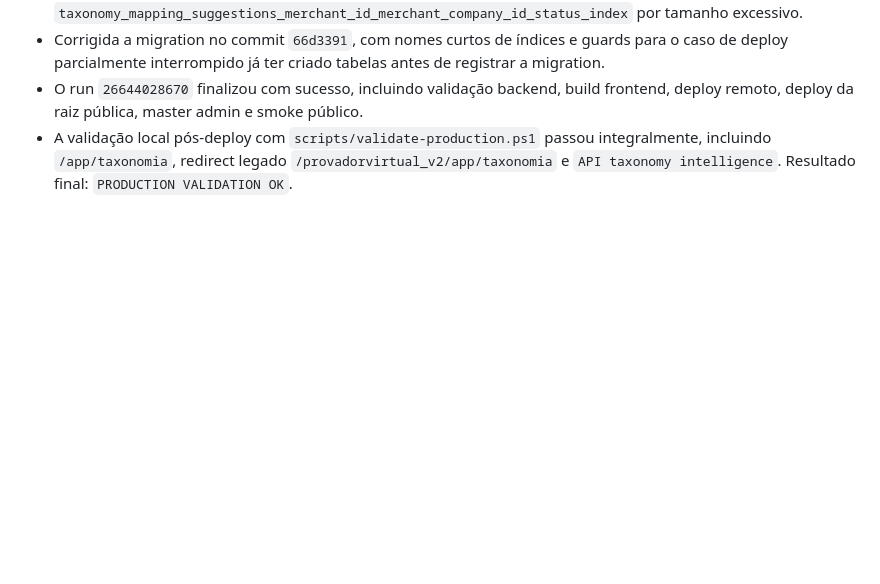
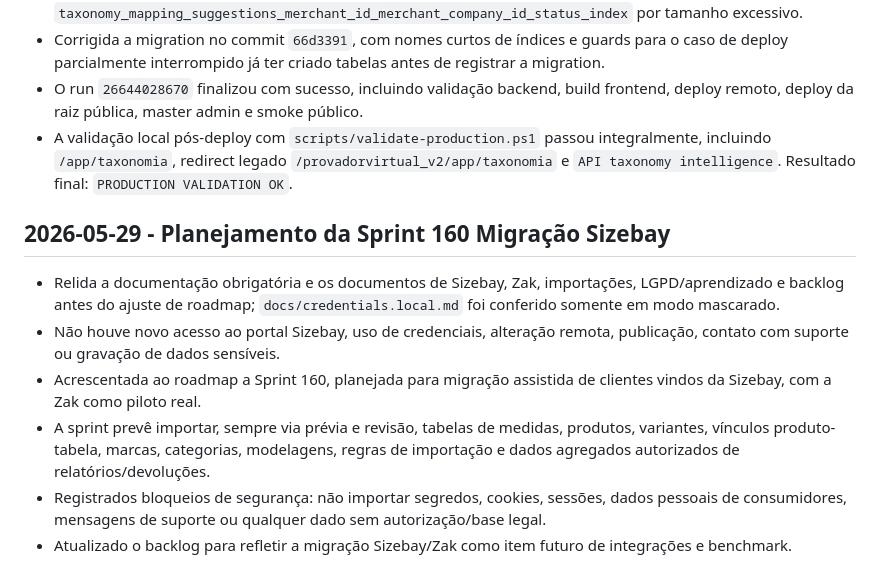
Before and after one commit to helberfmelo/provadorvirtualv2, a Markdown page: docs/execution_log.md, the part around the change. Drawn GitHub-style; blank space fills up the shorter version.

Commit message:
Sprint 138 - Planeja migracao Sizebay de clientes

```diff
--- a/docs/execution_log.md
+++ b/docs/execution_log.md
@@ -1482,3 +1482,12 @@
 - Corrigida a migration no commit `66d3391`, com nomes curtos de índices e guards para o caso de deploy parcialmente interrompido já ter criado tabelas antes de registrar a migration.
 - O run `26644028670` finalizou com sucesso, incluindo validação backend, build frontend, deploy remoto, deploy da raiz pública, master admin e smoke público.
 - A validação local pós-deploy com `scripts/validate-production.ps1` passou integralmente, incluindo `/app/taxonomia`, redirect legado `/provadorvirtual_v2/app/taxonomia` e `API taxonomy intelligence`. Resultado final: `PRODUCTION VALIDATION OK`.
+
+## 2026-05-29 - Planejamento da Sprint 160 Migração Sizebay
+
+- Relida a documentação obrigatória e os documentos de Sizebay, Zak, importações, LGPD/aprendizado e backlog antes do ajuste de roadmap; `docs/credentials.local.md` foi conferido somente em modo mascarado.
+- Não houve novo acesso ao portal Sizebay, uso de credenciais, alteração remota, publicação, contato com suporte ou gravação de dados sensíveis.
+- Acrescentada ao roadmap a Sprint 160, planejada para migração assistida de clientes vindos da Sizebay, com a Zak como piloto real.
+- A sprint prevê importar, sempre via prévia e revisão, tabelas de medidas, produtos, variantes, vínculos produto-tabela, marcas, categorias, modelagens, regras de importação e dados agregados autorizados de relatórios/devoluções.
+- Registrados bloqueios de segurança: não importar segredos, cookies, sessões, dados pessoais de consumidores, mensagens de suporte ou qualquer dado sem autorização/base legal.
+- Atualizado o backlog para refletir a migração Sizebay/Zak como item futuro de integrações e benchmark.
```
Also changed, not shown: docs/product_backlog.md (+2 -0 lines), docs/roadmap_sprints.md (+58 -0 lines).
